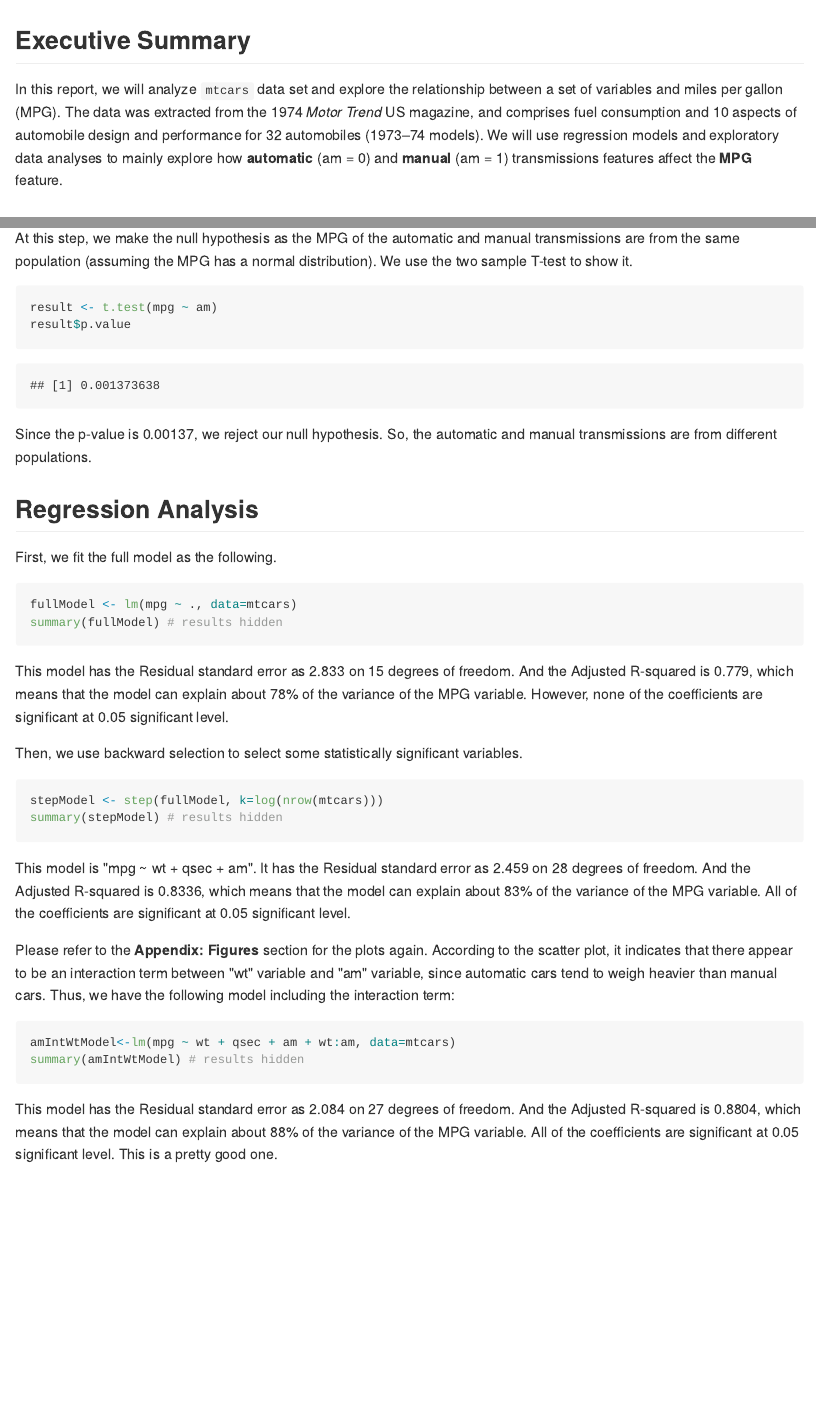
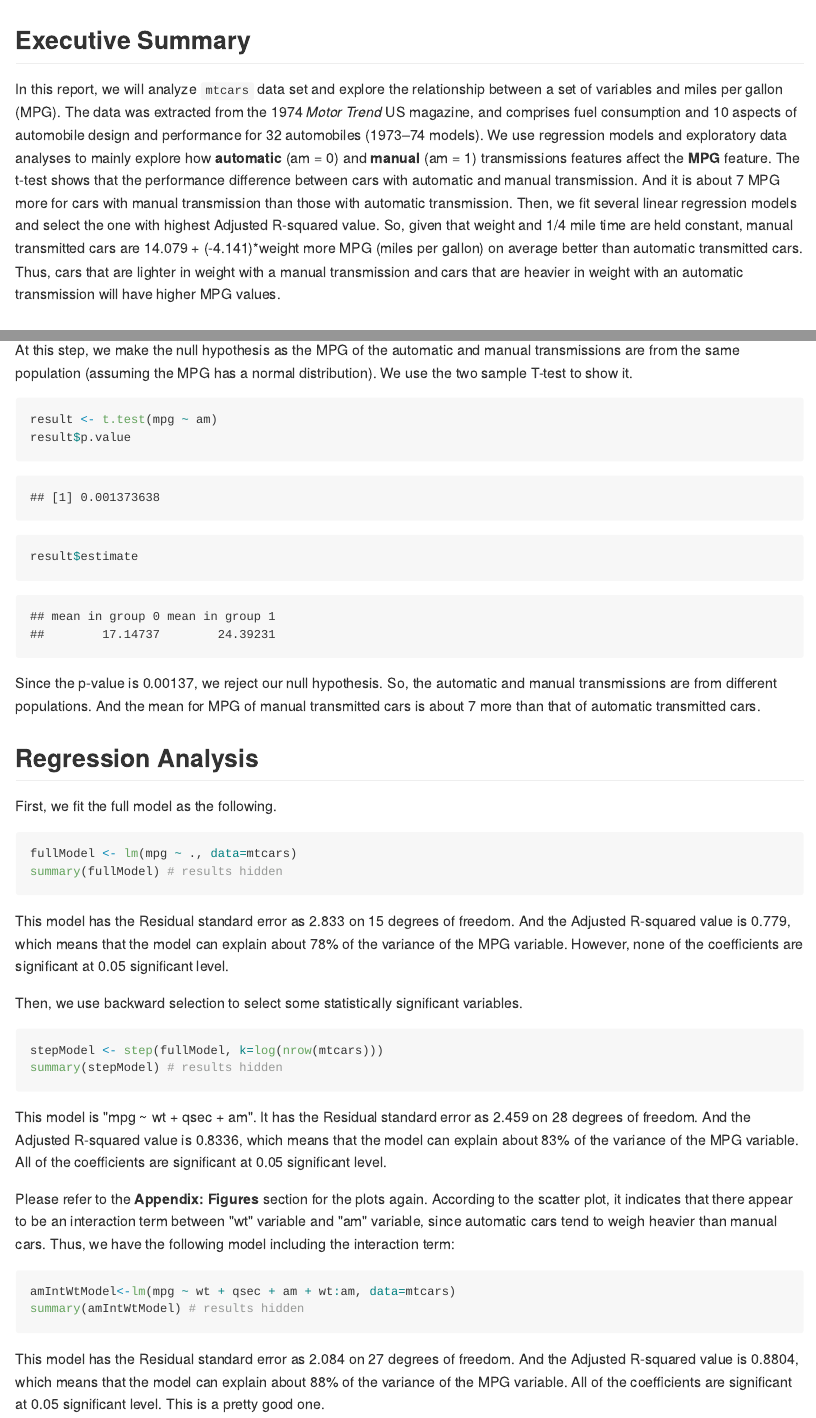
Before and after one commit to sallyblockchain/Coursera-Regression-Models, an R Markdown document (motor_trend_project/report.Rmd): the page in a window 1100 px wide, from its top, and a second part further down, joined at a grey line. The pictures show the output file motor_trend_project/report.md that the author committed with the source, drawn offline in the style of GitHub.

Commit message:
Modified Executive summary

````diff
--- a/motor_trend_project/report.Rmd
+++ b/motor_trend_project/report.Rmd
@@ -8,7 +8,7 @@ output:
 ---
 
 ## Executive Summary
-In this report, we will analyze `mtcars` data set and explore the relationship between a set of variables and miles per gallon (MPG). The data was extracted from the 1974 *Motor Trend* US magazine, and comprises fuel consumption and 10 aspects of automobile design and performance for 32 automobiles (1973–74 models). We will use regression models and exploratory data analyses to mainly explore how **automatic** (am = 0) and **manual** (am = 1) transmissions features affect the **MPG** feature.
+In this report, we will analyze `mtcars` data set and explore the relationship between a set of variables and miles per gallon (MPG). The data was extracted from the 1974 *Motor Trend* US magazine, and comprises fuel consumption and 10 aspects of automobile design and performance for 32 automobiles (1973–74 models). We use regression models and exploratory data analyses to mainly explore how **automatic** (am = 0) and **manual** (am = 1) transmissions features affect the **MPG** feature. The t-test shows that the performance difference between cars with automatic and manual transmission. And it is about 7 MPG more for cars with manual transmission than those with automatic transmission. Then, we fit several linear regression models and select the one with highest Adjusted R-squared value. So, given that weight and 1/4 mile time are held constant, manual transmitted cars are 14.079 + (-4.141)*weight more MPG (miles per gallon) on average better than automatic transmitted cars. Thus, cars that are lighter in weight with a manual transmission and cars that are heavier in weight with an automatic transmission will have higher MPG values.
 
 ## Exploratory Data Analysis
 First, we load the data set `mtcars` and change some variables from `numeric` class to `factor` class.
@@ -31,9 +31,9 @@ At this step, we make the null hypothesis as the MPG of the automatic and manual
 ```{r}
 result <- t.test(mpg ~ am)
 result$p.value
+result$estimate
 ```
-Since the p-value is 0.00137, we reject our null hypothesis. So, the automatic and manual transmissions are from different populations.
-
+Since the p-value is 0.00137, we reject our null hypothesis. So, the automatic and manual transmissions are from different populations. And the mean for MPG of manual transmitted cars is about 7 more than that of automatic transmitted cars.
 
 ## Regression Analysis
 First, we fit the full model as the following.
@@ -41,21 +41,21 @@ First, we fit the full model as the following.
 fullModel <- lm(mpg ~ ., data=mtcars)
 summary(fullModel) # results hidden
 ```
-This model has the Residual standard error as 2.833 on 15 degrees of freedom. And the Adjusted R-squared is 0.779, which means that the model can explain about 78% of the variance of the MPG variable. However, none of the coefficients are significant at 0.05 significant level.
+This model has the Residual standard error as 2.833 on 15 degrees of freedom. And the Adjusted R-squared value is 0.779, which means that the model can explain about 78% of the variance of the MPG variable. However, none of the coefficients are significant at 0.05 significant level.
 
 Then, we use backward selection to select some statistically significant variables.
 ```{r, results='hide'}
 stepModel <- step(fullModel, k=log(nrow(mtcars)))
 summary(stepModel) # results hidden
 ```
-This model is "mpg ~ wt + qsec + am". It has the Residual standard error as 2.459 on 28 degrees of freedom. And the Adjusted R-squared is 0.8336, which means that the model can explain about 83% of the variance of the MPG variable. All of the coefficients are significant at 0.05 significant level.
+This model is "mpg ~ wt + qsec + am". It has the Residual standard error as 2.459 on 28 degrees of freedom. And the Adjusted R-squared value is 0.8336, which means that the model can explain about 83% of the variance of the MPG variable. All of the coefficients are significant at 0.05 significant level.
 
 Please refer to the **Appendix: Figures** section for the plots again. According to the scatter plot, it indicates that there appear to be an interaction term between "wt" variable and "am" variable, since automatic cars tend to weigh heavier than manual cars. Thus, we have the following model including the interaction term:
 ```{r, results='hide'}
 amIntWtModel<-lm(mpg ~ wt + qsec + am + wt:am, data=mtcars)
 summary(amIntWtModel) # results hidden
 ```
-This model has the Residual standard error as 2.084 on 27 degrees of freedom. And the Adjusted R-squared is 0.8804, which means that the model can explain about 88% of the variance of the MPG variable. All of the coefficients are significant at 0.05 significant level. This is a pretty good one.
+This model has the Residual standard error as 2.084 on 27 degrees of freedom. And the Adjusted R-squared value is 0.8804, which means that the model can explain about 88% of the variance of the MPG variable. All of the coefficients are significant at 0.05 significant level. This is a pretty good one.
 
 Next, we fit the simple model with MPG as the outcome variable and Transmission as the predictor variable.
 ```{r, results='hide'}
````
Also changed, not shown: motor_trend_project/report.md, motor_trend_project/report.pdf, motor_trend_project/report.Rmd (2 more changed lines).
